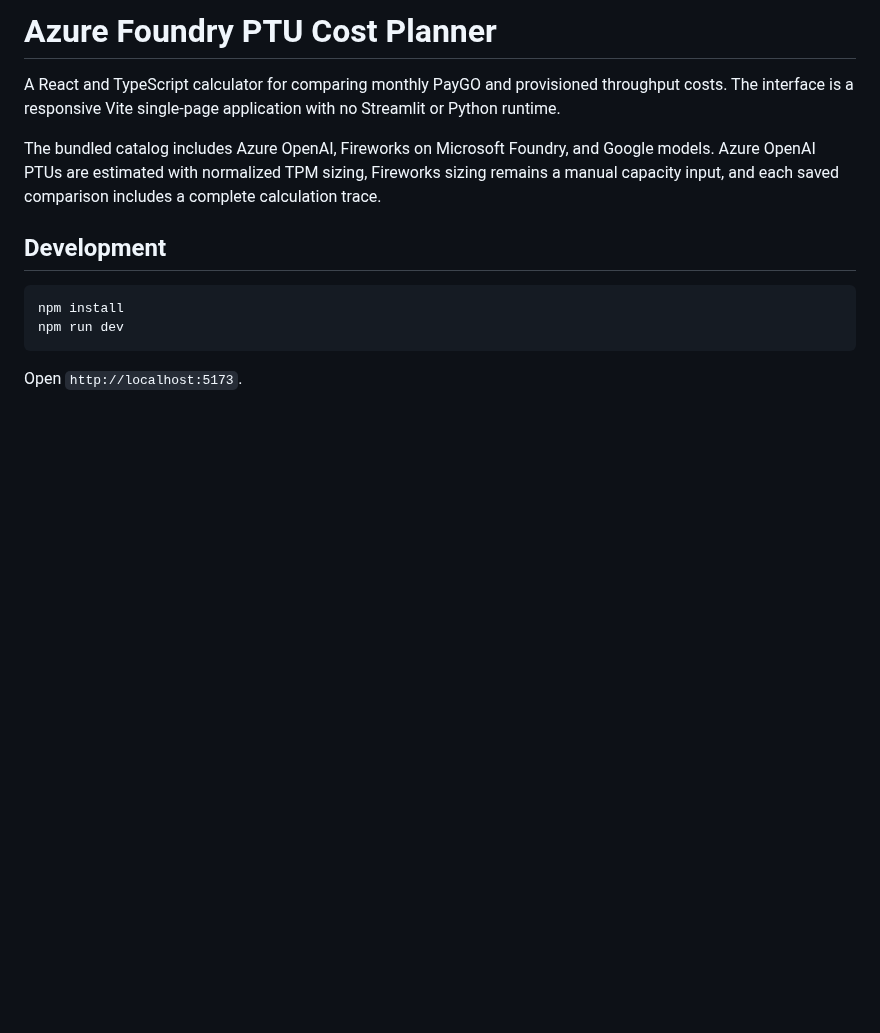
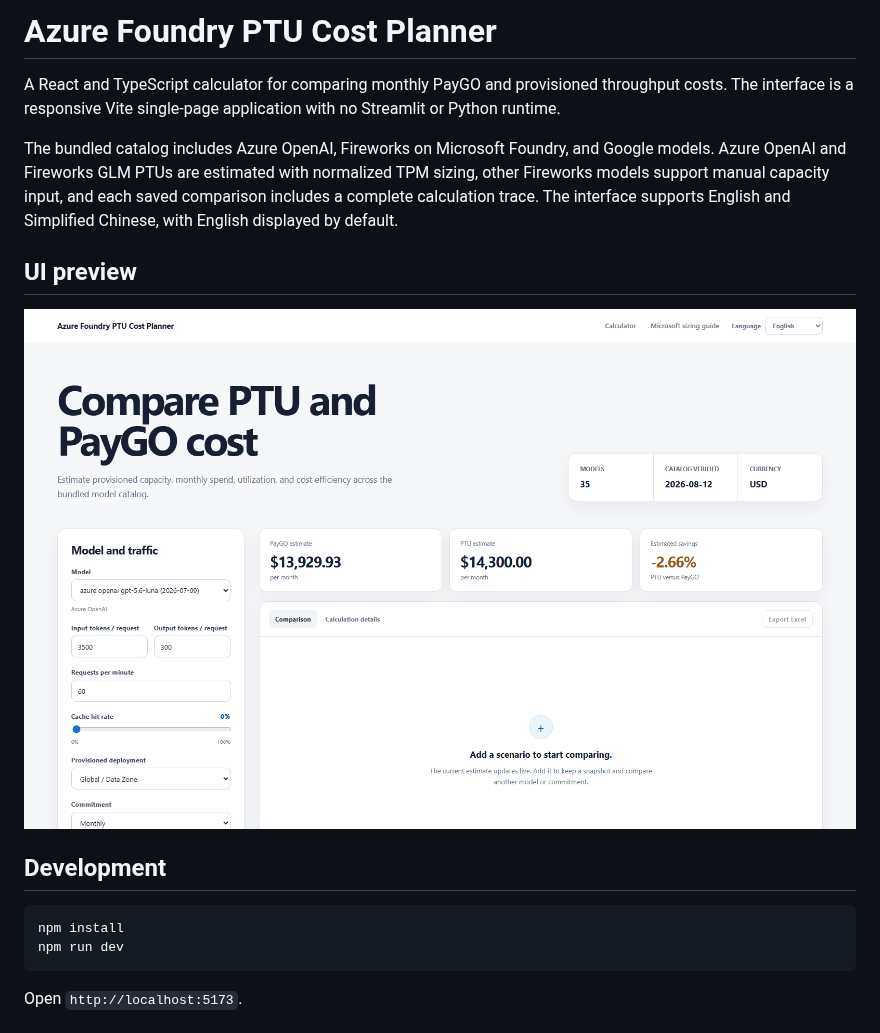
Before and after one commit to guming3d/ptu_cost_compare_tool, a Markdown page: README.md, the part around the change. Drawn GitHub-style; pictures changed too: docs/images/ptu-cost-planner-english.png (added); blank space fills up the shorter version.

Commit message:
Add English UI screenshot to README
Co-authored-by: Copilot <223556219+Copilot@users.noreply.github.com>

Copilot-Session: 9e54fe7b-a427-417c-b003-e14e4382f37b

```diff
--- a/README.md
+++ b/README.md
@@ -2,7 +2,11 @@
 
 A React and TypeScript calculator for comparing monthly PayGO and provisioned throughput costs. The interface is a responsive Vite single-page application with no Streamlit or Python runtime.
 
-The bundled catalog includes Azure OpenAI, Fireworks on Microsoft Foundry, and Google models. Azure OpenAI PTUs are estimated with normalized TPM sizing, Fireworks sizing remains a manual capacity input, and each saved comparison includes a complete calculation trace.
+The bundled catalog includes Azure OpenAI, Fireworks on Microsoft Foundry, and Google models. Azure OpenAI and Fireworks GLM PTUs are estimated with normalized TPM sizing, other Fireworks models support manual capacity input, and each saved comparison includes a complete calculation trace. The interface supports English and Simplified Chinese, with English displayed by default.
+
+## UI preview
+
+![English Azure Foundry PTU Cost Planner interface](docs/images/ptu-cost-planner-english.png)
 
 ## Development
 
```
